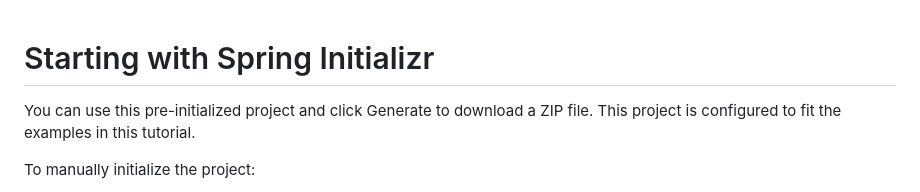
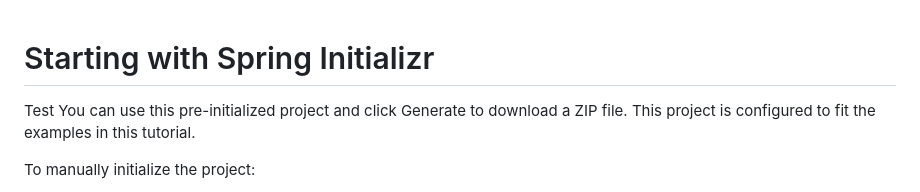
Before and after one commit to nenad0711/City_of_OrlandoPermitSearch, a Markdown page: README.md, the part around the change. Rendered like a GitHub page.

```diff
--- a/README.md
+++ b/README.md
@@ -1,5 +1,5 @@
 # Starting with Spring Initializr
-
+Test
 You can use this pre-initialized project and click Generate to download a ZIP file. This project is configured to fit the examples in this tutorial.
 
 To manually initialize the project:
```
